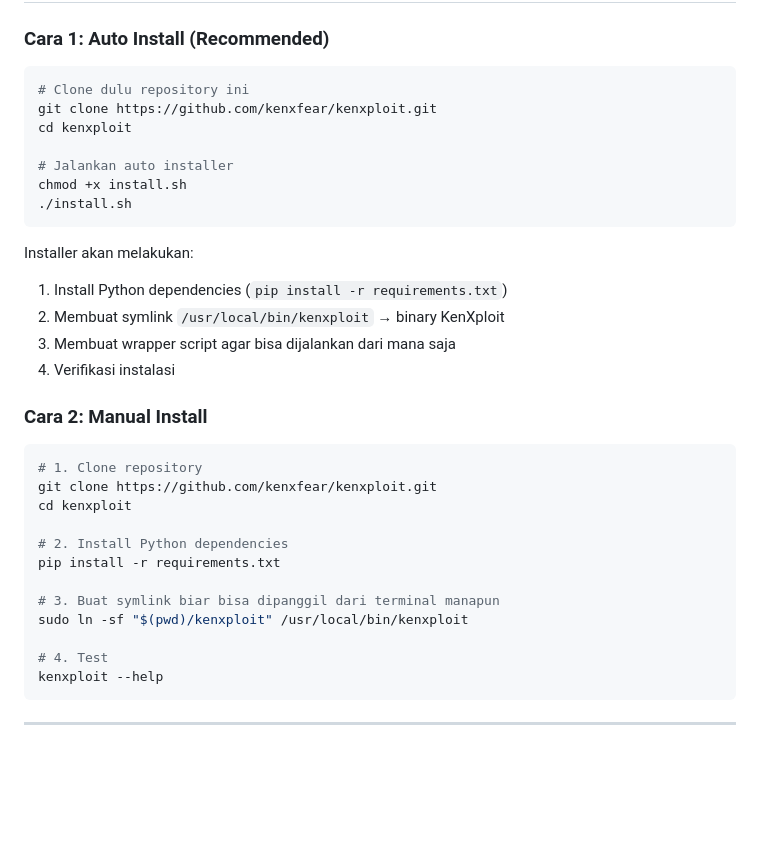
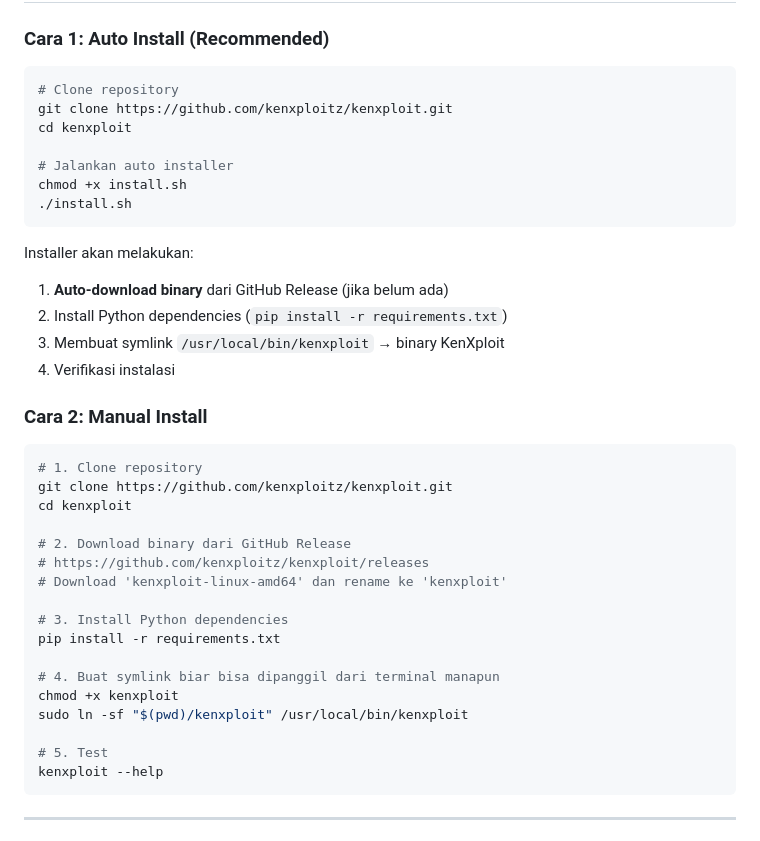
Before and after one commit to kenxploitz/kenxploit, a Markdown page: README.md, the part around the change. Drawn GitHub-style; blank space fills up the shorter version.

Commit message:
docs: update install instructions for GitHub Release
- Updated clone URL to kenxploitz org
- Added auto-download binary explanation
- Added manual download link to GitHub Release
- Clarified binary requirement

````diff
--- a/README.md
+++ b/README.md
@@ -37,8 +37,8 @@ KenXploit adalah framework penetration testing berbasis AI yang menggunakan LLM
 ### Cara 1: Auto Install (Recommended)
 
 ```bash
-# Clone dulu repository ini
-git clone https://github.com/kenxfear/kenxploit.git
+# Clone repository
+git clone https://github.com/kenxploitz/kenxploit.git
 cd kenxploit
 
 # Jalankan auto installer
@@ -47,25 +47,30 @@ chmod +x install.sh
 ```
 
 Installer akan melakukan:
-1. Install Python dependencies (`pip install -r requirements.txt`)
-2. Membuat symlink `/usr/local/bin/kenxploit` → binary KenXploit
-3. Membuat wrapper script agar bisa dijalankan dari mana saja
+1. **Auto-download binary** dari GitHub Release (jika belum ada)
+2. Install Python dependencies (`pip install -r requirements.txt`)
+3. Membuat symlink `/usr/local/bin/kenxploit` → binary KenXploit
 4. Verifikasi instalasi
 
 ### Cara 2: Manual Install
 
 ```bash
 # 1. Clone repository
-git clone https://github.com/kenxfear/kenxploit.git
+git clone https://github.com/kenxploitz/kenxploit.git
 cd kenxploit
 
-# 2. Install Python dependencies
+# 2. Download binary dari GitHub Release
+# https://github.com/kenxploitz/kenxploit/releases
+# Download 'kenxploit-linux-amd64' dan rename ke 'kenxploit'
+
+# 3. Install Python dependencies
 pip install -r requirements.txt
 
-# 3. Buat symlink biar bisa dipanggil dari terminal manapun
+# 4. Buat symlink biar bisa dipanggil dari terminal manapun
+chmod +x kenxploit
 sudo ln -sf "$(pwd)/kenxploit" /usr/local/bin/kenxploit
 
-# 4. Test
+# 5. Test
 kenxploit --help
 ```
 
````
